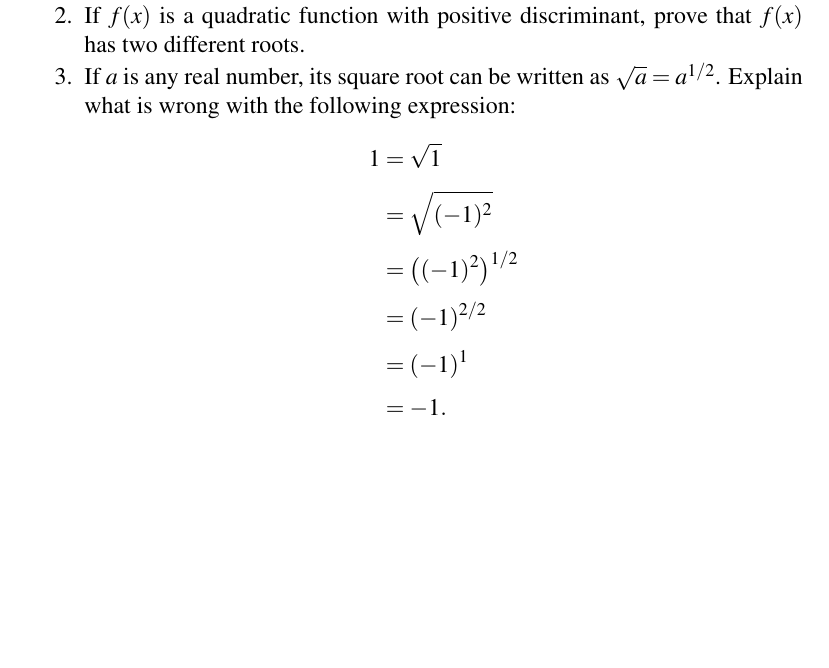
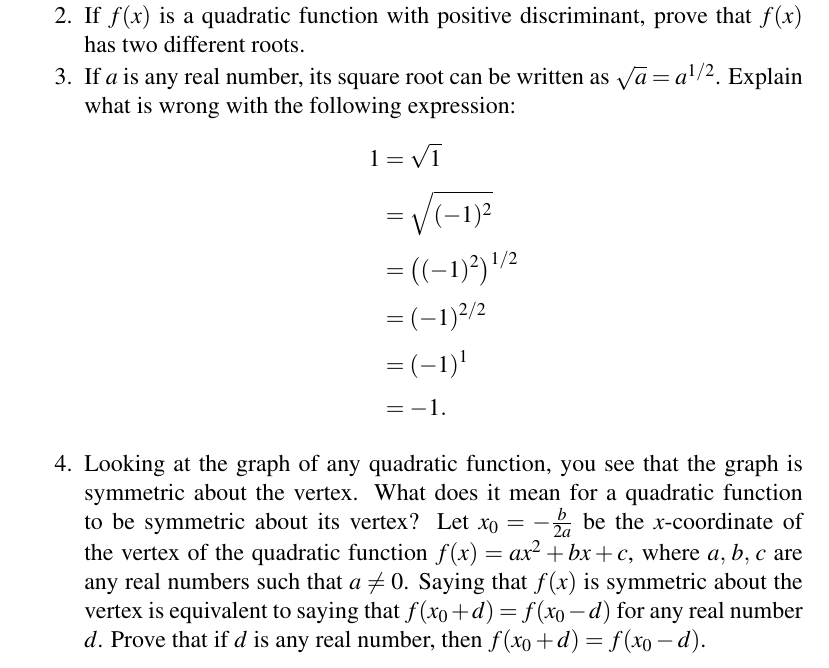
Before and after one commit to mvngu/hsnote, a LaTeX document (07_quadratic-graph.tex): part of page 11 of 11, cut so that both start at the same text, the shorter picture padded with empty space. Compiled offline with pdfLaTeX.

Commit message:
A problem and its solution.

```diff
--- a/07_quadratic-graph.tex
+++ b/07_quadratic-graph.tex
@@ -1484,3 +1484,30 @@ As the distance cannot be negative, you must first simplify the
 expression $(-1)^2$ before you take its square root.
 \end{solution}
 }{}
+
+\item\label{prob:quadratic_symmetric_about_vertex}
+  Looking at the graph of any quadratic function, you see that the
+  graph is symmetric about the vertex.  What does it mean for a
+  quadratic function to be symmetric about its vertex?  Let
+  $x_0 = -\frac{b}{2a}$ be the $x$-coordinate of the vertex of the
+  quadratic function $f(x) = ax^2 + bx + c$, where $\triple{a}{b}{c}$
+  are any real numbers such that $a \neq 0$.  Saying that $f(x)$ is
+  symmetric about the vertex is equivalent to saying that
+  $f(x_0 + d) = f(x_0 - d)$ for any real number $d$.  Prove that if
+  $d$ is any real number, then $f(x_0 + d) = f(x_0 - d)$.
+\ifbool{showSolution}{
+\begin{solution}
+You know that the $x$-coordinate of the vertex of $f(x)$ is given by
+%%
+\begin{equation}
+\label{eqn:quadratic_function_vertex_x_coordinate}
+x_0
+=
+-\frac{b}{2a}
+\end{equation}
+%%
+and that $d$ is any real number.  Substitute $x = x_0 + d$ into
+$f(x)$, expand and collect like terms to get
+%%
+\begin{align*}
+f(x_0 + d)
@@ -1487,3 +1578,82 @@ expression $(-1)^2$ before you take its square root.
+  4a
+}.
+\end{align*}
+%%
+You repeat the same process for the case of $x = x_0 - d$.  Substitute
+$x = x_0 - d$ into $f(x)$, expand and collect like terms to get
+%%
+\begin{align*}
+f(x_0 - d)
+&=
+a(x_0 - d)^2 + b(x_0 - d) + c \\[4pt]
+&=
+a(x_0^2 - 2dx_0 + d^2) + bx_0 - bd + c \\[4pt]
+&=
+ax_0^2 - 2adx_0 + ad^2 + bx_0 - bd + c \\[4pt]
+&=
+ax_0^2 - 2adx_0 + bx_0 + ad^2 - bd + c \\[4pt]
+&=
+(ax_0 - 2ad + b)x_0 + ad^2 - bd + c.
+\end{align*}
+%%
+Use \Equation{eqn:quadratic_function_vertex_x_coordinate} to write the
+latter expression as
+%%
+\begin{align*}
+f(x_0 - d)
+&=
+\squarebracket*{
+  a\parenthesis*{-\frac{b}{2a}} - 2ad + b
+}
+\parenthesis*{-\frac{b}{2a}} + ad^2 - bd + c \\[4pt]
+&=
+\squarebracket*{
+  -\frac{b}{2} - 2ad + b
+}
+\parenthesis*{-\frac{b}{2a}} + ad^2 - bd + c \\[4pt]
+&=
+\parenthesis*{
+  \frac{b^2}{4a} + \frac{2abd}{2a} - \frac{b^2}{2a}
+}
++ ad^2 - bd + c
+\end{align*}
+%%
+Put each term under the same denominator and simplify:
+%%
+\begin{align*}
+f(x_0 - d)
+&=
+\parenthesis*{
+  \frac{b^2}{4a} + \frac{4abd}{4a} - \frac{2b^2}{4a}
+}
++ ad^2 - bd + c \\[4pt]
+&=
+\frac{b^2}{4a} + \frac{4abd}{4a} - \frac{2b^2}{4a}
++ \frac{4a^2d^2}{4a} - \frac{4abd}{4a} + \frac{4ac}{4a} \\[4pt]
+&=
+\frac{
+  b^2 + 4abd - 2b^2 + 4a^2d^2 - 4abd + 4ac
+}{
+  4a
+} \\[4pt]
+&=
+\frac{
+  b^2 - 2b^2 + 4a^2d^2 + 4ac
+}{
+  4a
+} \\[4pt]
+&=
+\frac{
+  4a^2d^2 + 4ac - b^2
+}{
+  4a
+}.
+\end{align*}
+%%
+This is the same as what you got when you expanded and simplified the
+expression for $f(x_0 + d)$.  Therefore $f(x_0 + d) = f(x_0 - d)$.
+\end{solution}
+}{}
 \end{problem}
 
 \end{document}
```
Also changed, not shown: 07_quadratic-graph.tex (64 more changed lines).
